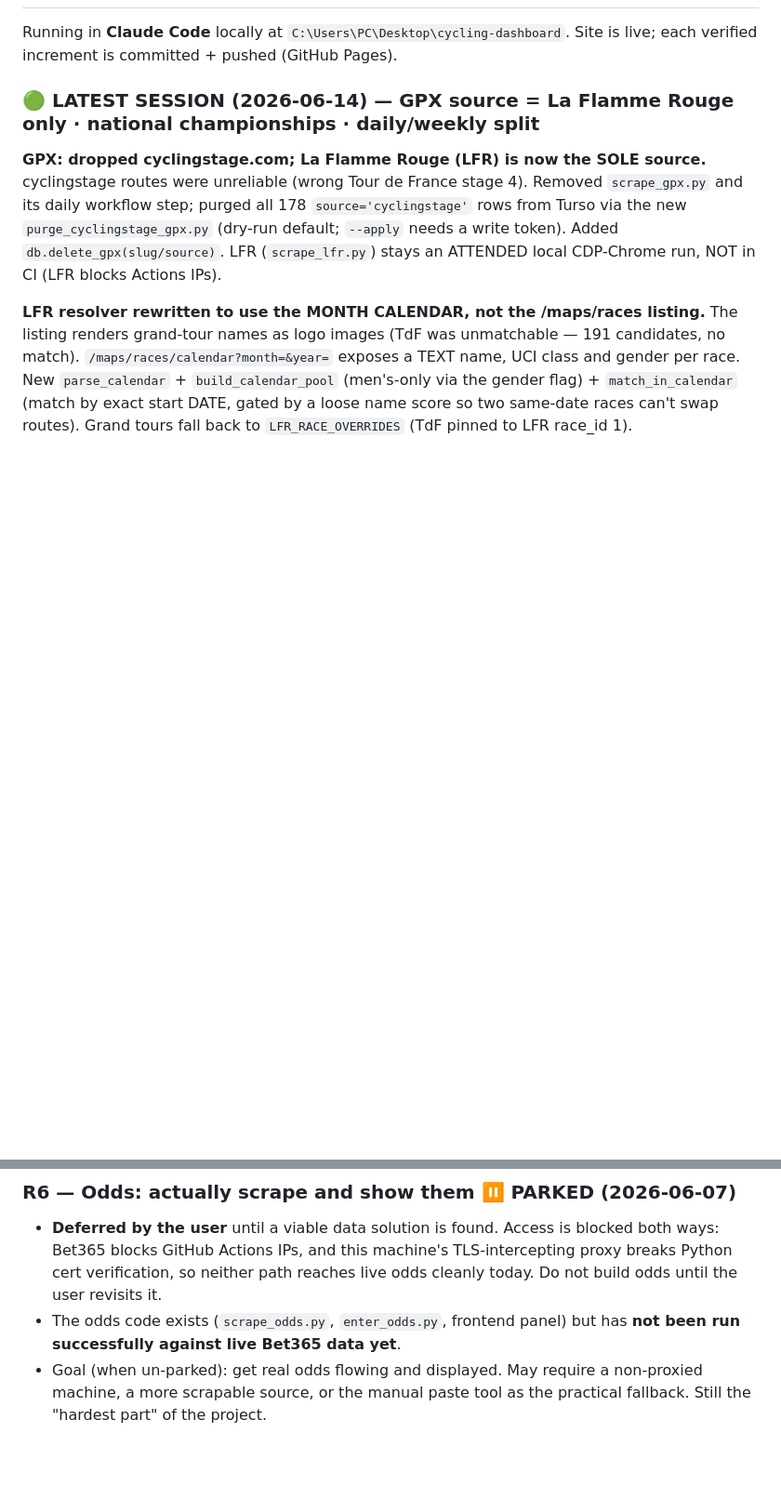
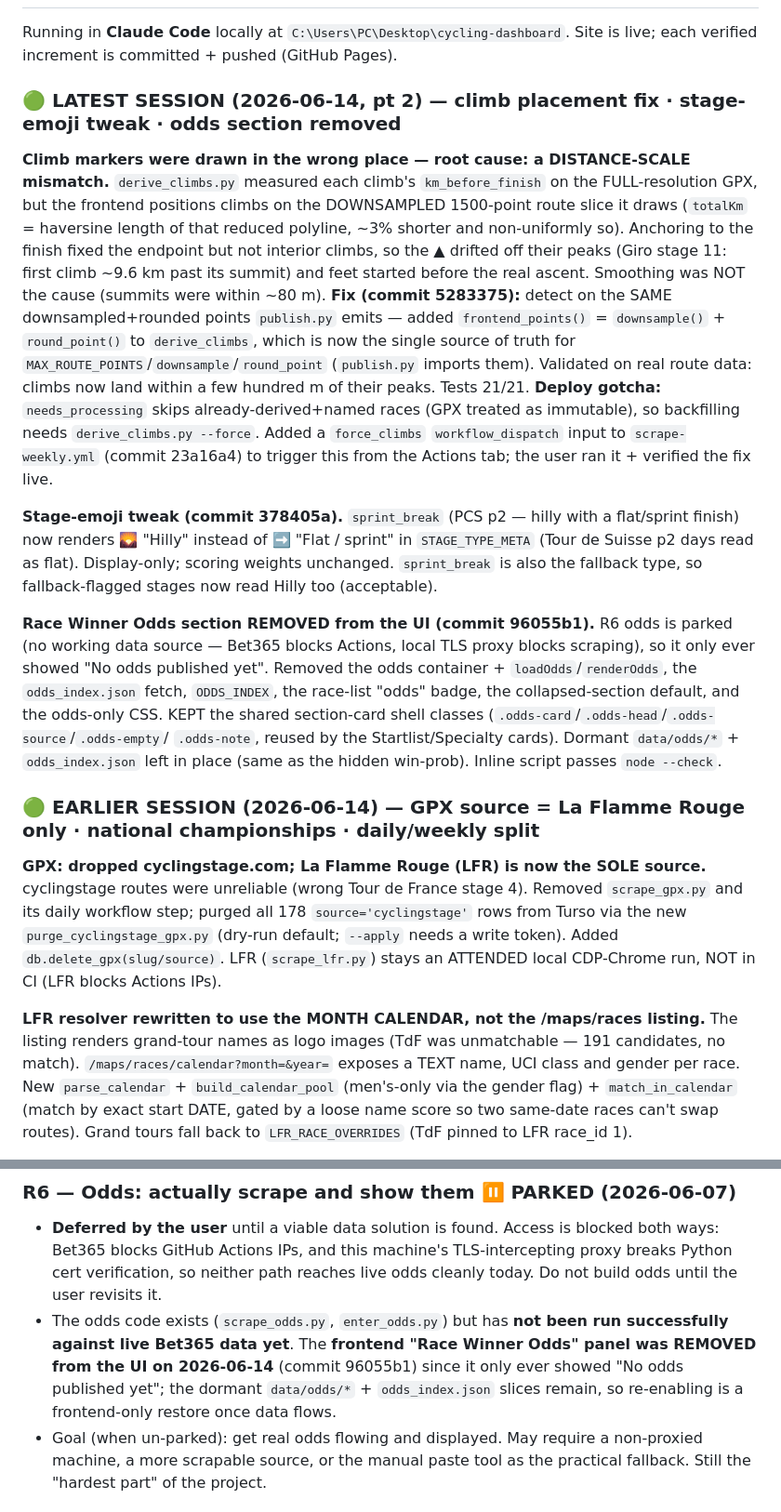
Before and after one commit to hbaylef/overthepeloton, a Markdown page: PROJECT_CONTEXT.md, 2 parts joined by grey strips. Shown at 93% size. Drawn GitHub-style; blank space fills up the shorter version.

Commit message:
docs: record climb-placement fix, Hilly emoji, odds UI removal
Co-Authored-By: Claude Opus 4.8 <noreply@anthropic.com>

```diff
--- a/PROJECT_CONTEXT.md
+++ b/PROJECT_CONTEXT.md
@@ -12,7 +12,43 @@
 Running in **Claude Code** locally at `C:\Users\PC\Desktop\cycling-dashboard`.
 Site is live; each verified increment is committed + pushed (GitHub Pages).
 
-### 🟢 LATEST SESSION (2026-06-14) — GPX source = La Flamme Rouge only · national championships · daily/weekly split
+### 🟢 LATEST SESSION (2026-06-14, pt 2) — climb placement fix · stage-emoji tweak · odds section removed
+
+**Climb markers were drawn in the wrong place — root cause: a DISTANCE-SCALE
+mismatch.** `derive_climbs.py` measured each climb's `km_before_finish` on the
+FULL-resolution GPX, but the frontend positions climbs on the DOWNSAMPLED
+1500-point route slice it draws (`totalKm` = haversine length of that reduced
+polyline, ~3% shorter and non-uniformly so). Anchoring to the finish fixed the
+endpoint but not interior climbs, so the ▲ drifted off their peaks (Giro stage 11:
+first climb ~9.6 km past its summit) and feet started before the real ascent.
+Smoothing was NOT the cause (summits were within ~80 m). **Fix (commit 5283375):**
+detect on the SAME downsampled+rounded points `publish.py` emits — added
+`frontend_points()` = `downsample()` + `round_point()` to `derive_climbs`, which is
+now the single source of truth for `MAX_ROUTE_POINTS`/`downsample`/`round_point`
+(`publish.py` imports them). Validated on real route data: climbs now land within a
+few hundred m of their peaks. Tests 21/21. **Deploy gotcha:** `needs_processing`
+skips already-derived+named races (GPX treated as immutable), so backfilling needs
+`derive_climbs.py --force`. Added a `force_climbs` `workflow_dispatch` input to
+`scrape-weekly.yml` (commit 23a16a4) to trigger this from the Actions tab; the user
+ran it + verified the fix live.
+
+**Stage-emoji tweak (commit 378405a).** `sprint_break` (PCS p2 — hilly with a
+flat/sprint finish) now renders 🌄 "Hilly" instead of ➡️ "Flat / sprint" in
+`STAGE_TYPE_META` (Tour de Suisse p2 days read as flat). Display-only; scoring
+weights unchanged. `sprint_break` is also the fallback type, so fallback-flagged
+stages now read Hilly too (acceptable).
+
+**Race Winner Odds section REMOVED from the UI (commit 96055b1).** R6 odds is parked
+(no working data source — Bet365 blocks Actions, local TLS proxy blocks scraping),
+so it only ever showed "No odds published yet". Removed the odds container +
+`loadOdds`/`renderOdds`, the `odds_index.json` fetch, `ODDS_INDEX`, the race-list
+"odds" badge, the collapsed-section default, and the odds-only CSS. KEPT the shared
+section-card shell classes (`.odds-card`/`.odds-head`/`.odds-source`/`.odds-empty`/
+`.odds-note`, reused by the Startlist/Specialty cards). Dormant `data/odds/*` +
+`odds_index.json` left in place (same as the hidden win-prob). Inline script passes
+`node --check`.
+
+### 🟢 EARLIER SESSION (2026-06-14) — GPX source = La Flamme Rouge only · national championships · daily/weekly split
 
 **GPX: dropped cyclingstage.com; La Flamme Rouge (LFR) is now the SOLE source.**
 cyclingstage routes were unreliable (wrong Tour de France stage 4). Removed
@@ -1243,8 +1279,11 @@ a backlog, not in priority order. Several have open design questions noted.
   blocked both ways: Bet365 blocks GitHub Actions IPs, and this machine's
   TLS-intercepting proxy breaks Python cert verification, so neither path reaches
   live odds cleanly today. Do not build odds until the user revisits it.
-- The odds code exists (`scrape_odds.py`, `enter_odds.py`, frontend panel) but
-  has **not been run successfully against live Bet365 data yet**.
+- The odds code exists (`scrape_odds.py`, `enter_odds.py`) but has **not been run
+  successfully against live Bet365 data yet**. The **frontend "Race Winner Odds"
+  panel was REMOVED from the UI on 2026-06-14** (commit 96055b1) since it only ever
+  showed "No odds published yet"; the dormant `data/odds/*` + `odds_index.json`
+  slices remain, so re-enabling is a frontend-only restore once data flows.
 - Goal (when un-parked): get real odds flowing and displayed. May require a
   non-proxied machine, a more scrapable source, or the manual paste tool as the
   practical fallback. Still the "hardest part" of the project.
```
